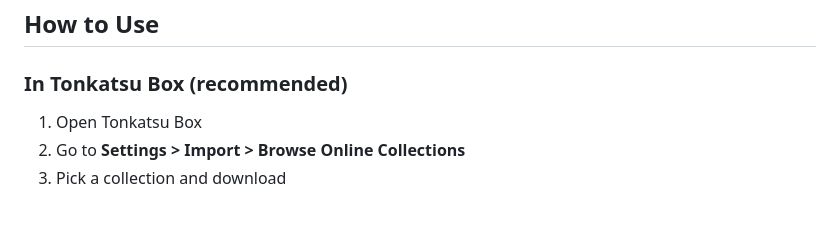
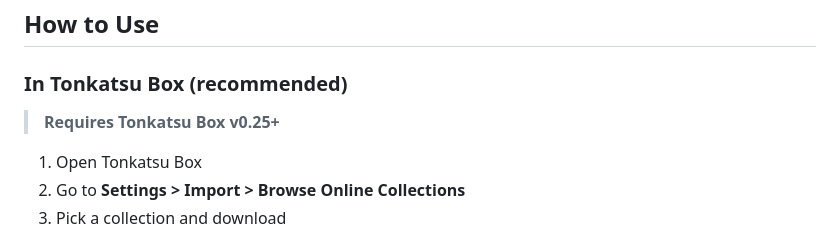
Before and after one commit to hacan359/tonkatsu-collections, a Markdown page: README.md, the part around the change. GitHub-like rendering; blank space fills up the shorter version.

Commit message:
docs: note Browse Online Collections requires v0.25+
Co-Authored-By: Claude Opus 4.6 (1M context) <noreply@anthropic.com>

```diff
--- a/README.md
+++ b/README.md
@@ -9,6 +9,8 @@ Pre-built collections for [**Tonkatsu Box**](https://github.com/hacan359/tonkats
 ## How to Use
 
 ### In Tonkatsu Box (recommended)
+
+> **Requires Tonkatsu Box v0.25+**
 
 1. Open Tonkatsu Box
 2. Go to **Settings > Import > Browse Online Collections**
```
